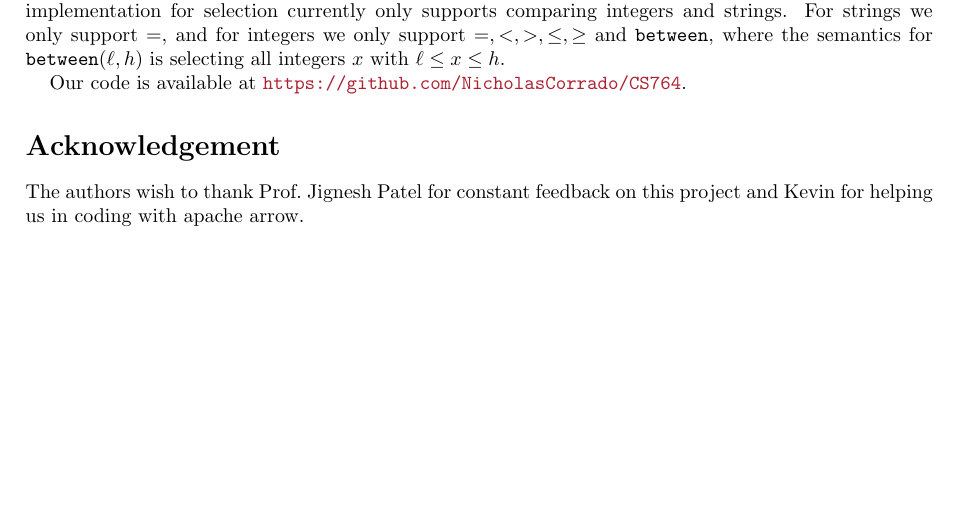
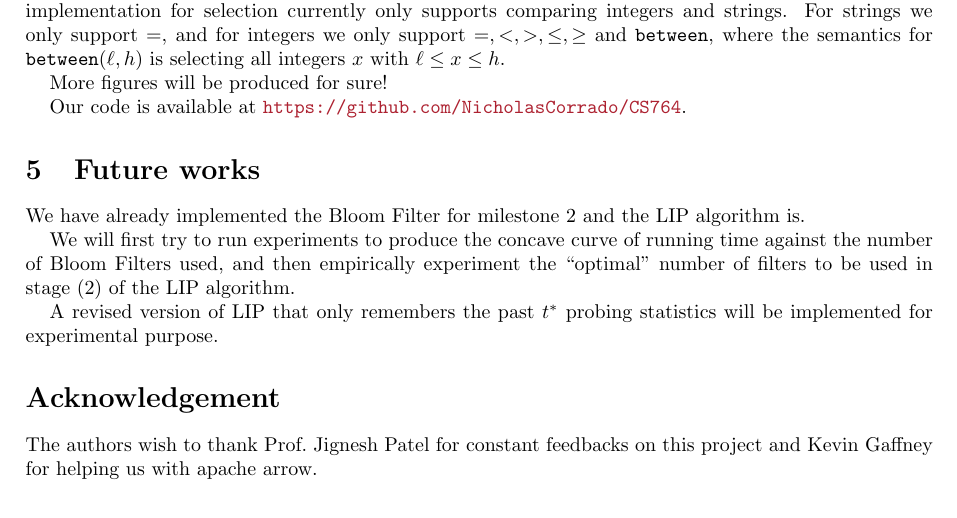
Before and after one commit to NicholasCorrado/LIP, a LaTeX document (doc/rep.tex): part of page 2 of 3, cut so that both start at the same text, the shorter picture padded with empty space. Compiled offline with pdfLaTeX.

Commit message:
report kind of finished

```diff
--- a/doc/rep.tex
+++ b/doc/rep.tex
@@ -178,13 +178,12 @@ The dataset for testing is obtained from the Star Schema Benchmark \cite{o2009st
 
 We have finished milestone 1 and our system is implemented in C++, on top of apache arrow. Our implementation for selection currently only supports comparing integers and strings. For strings we only support $=$, and for integers we only support $=, <, >, \leq, \geq$ and \texttt{between}, where the semantics for \texttt{between}($\ell, h$) is selecting all integers $x$ with $\ell \leq x \leq h$.
 
+More figures will be produced for sure!
 
 Our code is available at \url{https://github.com/NicholasCorrado/CS764}.
 
 
 
-\section*{Acknowledgement}
-The authors wish to thank Prof.\ Jignesh Patel for constant feedback on this project and Kevin for helping us in coding with apache arrow.
 % \section{Skipping LIP Filters}
 
 % In this section, we present our modified \texttt{LIP-join-skip} algorithm and discuss some implementation details.
@@ -214,7 +213,17 @@ We first pick $n$ hash functions $h_i$ such that the range of each $h_i$ is $\{1
 
 \section{Future works}
 
-For
+We have already implemented the Bloom Filter for milestone 2 and the LIP algorithm is.
+
+We will first try to run experiments to produce the concave curve of running time against the number of Bloom Filters used, and then empirically experiment the ``optimal" number of filters to be used in stage (2) of the LIP algorithm.
+
+A revised version of LIP that only remembers the past $t^*$ probing statistics will be implemented for experimental purpose.
+
+
+
+\section*{Acknowledgement}
+The authors wish to thank Prof.\ Jignesh Patel for constant feedbacks on this project and Kevin Gaffney for helping us with apache arrow.
+
 
 \bibliography{rep}{}
 \bibliographystyle{plain}
```
